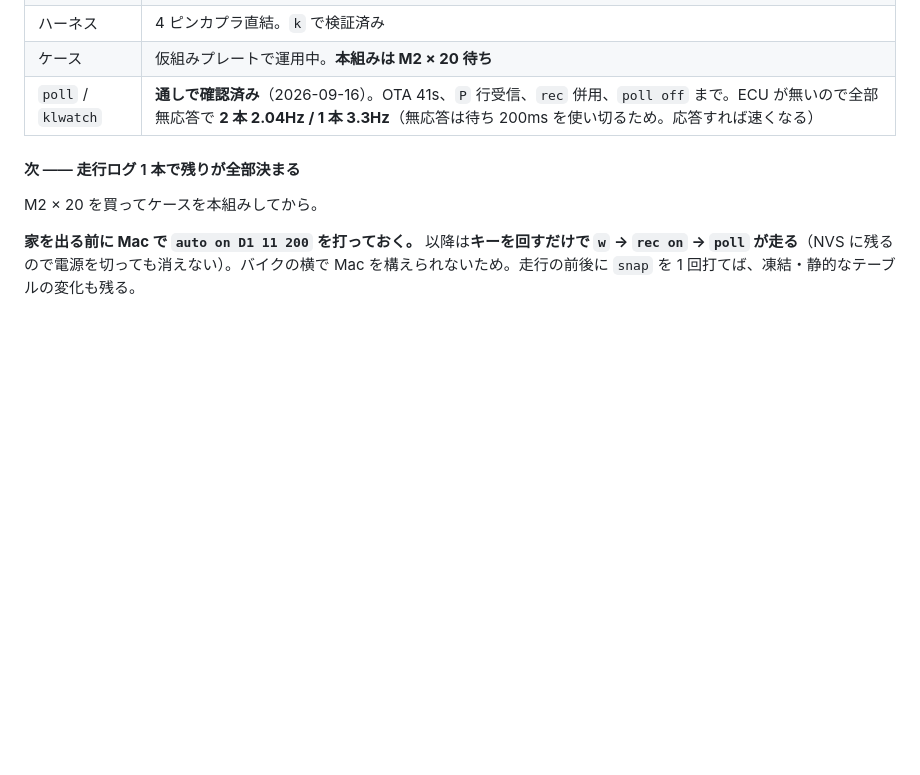
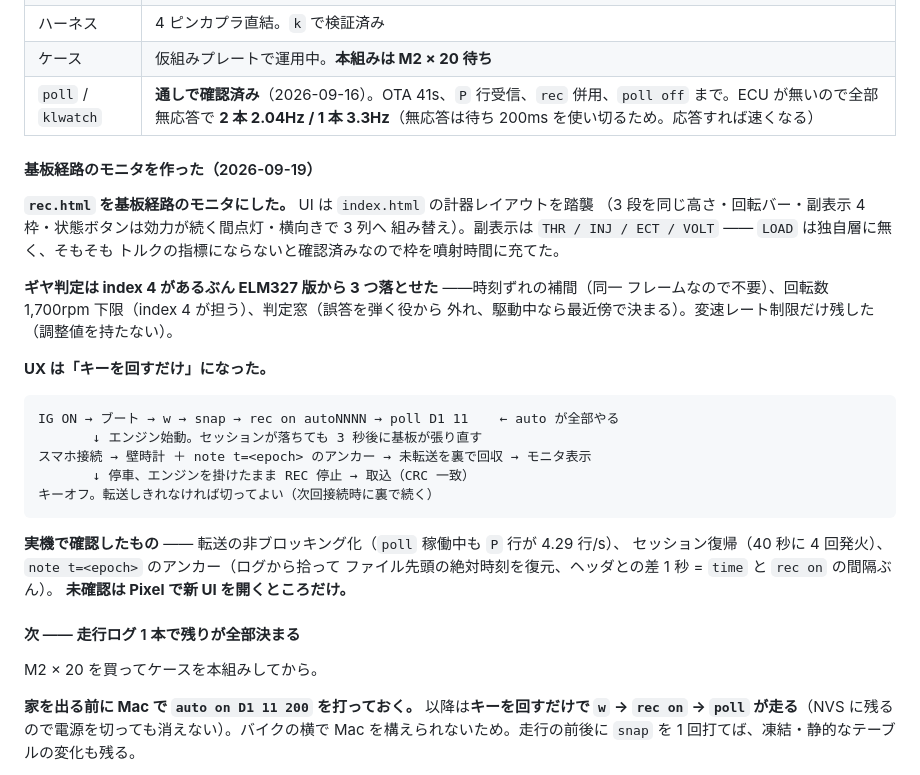
Before and after one commit to k4n4ch/mc52obd, a Markdown page: HANDOFF.md, the part around the change. GitHub-like rendering; blank space fills up the shorter version.

Commit message:
HANDOFF: 基板経路のモニタと、実機で確認した 3 点を記録
note t=<epoch> のアンカーを実データで通した。ログから拾ってファイル先頭の絶対時刻を
復元でき、ヘッダとの差は 1 秒（time と rec on の間隔ぶん）。自動記録では基板に RTC が
無くヘッダの時刻が未設定のまま開くので、これが唯一の絶対時刻の手掛かりになる。

あわせて UX の確定形を書いた。キーを回すと auto が w → snap → rec on → poll まで進み、
スマホは接続するだけで壁時計とアンカーが入り未転送が裏で回収される。

Co-Authored-By: Claude Opus 5 <noreply@anthropic.com>

````diff
--- a/HANDOFF.md
+++ b/HANDOFF.md
@@ -893,6 +893,32 @@ A（スタンド出す・N）→ B（スタンド払う）→ C（クラッチ
 | ケース | 仮組みプレートで運用中。**本組みは M2 × 20 待ち** |
 | `poll` / `klwatch` | **通しで確認済み**（2026-09-16）。OTA 41s、`P` 行受信、`rec` 併用、`poll off` まで。ECU が無いので全部無応答で **2 本 2.04Hz / 1 本 3.3Hz**（無応答は待ち 200ms を使い切るため。応答すれば速くなる） |
 
+#### 基板経路のモニタを作った（2026-09-19）
+
+**`rec.html` を基板経路のモニタにした。** UI は `index.html` の計器レイアウトを踏襲
+（3 段を同じ高さ・回転バー・副表示 4 枠・状態ボタンは効力が続く間点灯・横向きで 3 列へ
+組み替え）。副表示は `THR / INJ / ECT / VOLT` —— `LOAD` は独自層に無く、そもそも
+トルクの指標にならないと確認済みなので枠を噴射時間に充てた。
+
+**ギヤ判定は index 4 があるぶん ELM327 版から 3 つ落とせた** ——時刻ずれの補間（同一
+フレームなので不要）、回転数 1,700rpm 下限（index 4 が担う）、判定窓（誤答を弾く役から
+外れ、駆動中なら最近傍で決まる）。変速レート制限だけ残した（調整値を持たない）。
+
+**UX は「キーを回すだけ」になった。**
+
+```
+IG ON → ブート → w → snap → rec on autoNNNN → poll D1 11    ← auto が全部やる
+       ↓ エンジン始動。セッションが落ちても 3 秒後に基板が張り直す
+スマホ接続 → 壁時計 ＋ note t=<epoch> のアンカー → 未転送を裏で回収 → モニタ表示
+       ↓ 停車、エンジンを掛けたまま REC 停止 → 取込（CRC 一致）
+キーオフ。転送しきれなければ切ってよい（次回接続時に裏で続く）
+```
+
+**実機で確認したもの** —— 転送の非ブロッキング化（`poll` 稼働中も `P` 行が 4.29 行/s）、
+セッション復帰（40 秒に 4 回発火）、`note t=<epoch>` のアンカー（ログから拾って
+ファイル先頭の絶対時刻を復元、ヘッダとの差 1 秒 = `time` と `rec on` の間隔ぶん）。
+**未確認は Pixel で新 UI を開くところだけ。**
+
 #### 次 —— 走行ログ 1 本で残りが全部決まる
 
 M2 × 20 を買ってケースを本組みしてから。
````
